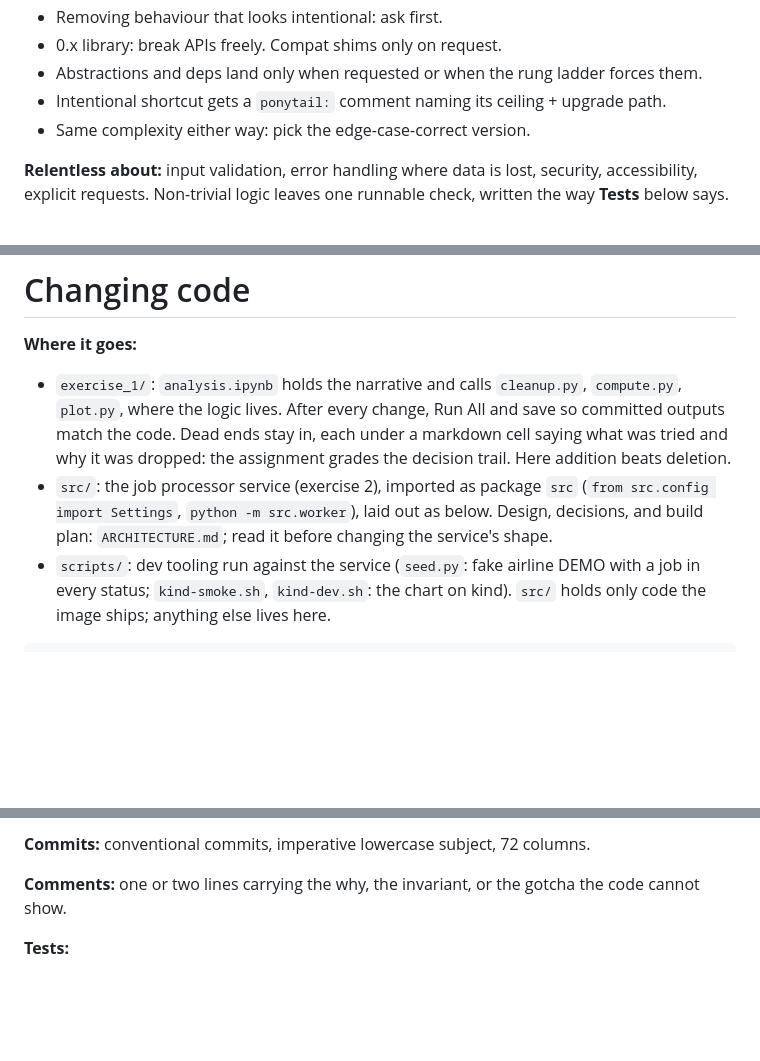
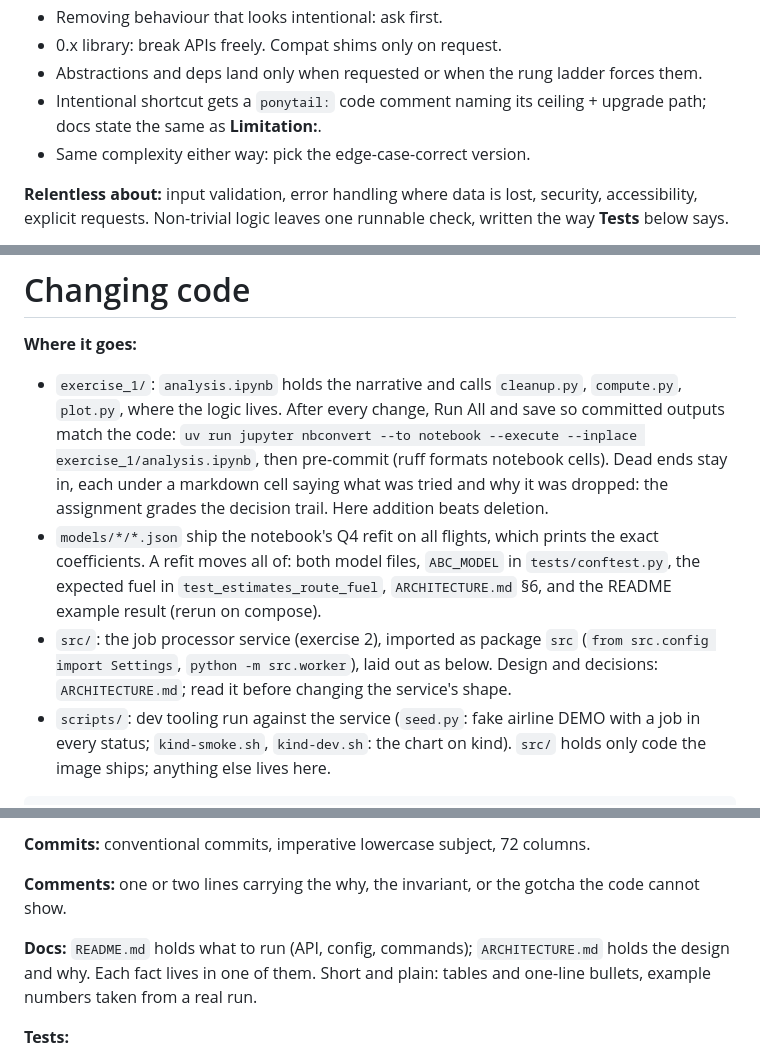
Before and after one commit to j04n-f/OptiFuel, a Markdown page: AGENTS.md, 3 parts joined by grey strips. GitHub-like rendering; blank space fills up the shorter version.

Commit message:
docs: record notebook, model and docs conventions in AGENTS.md

````diff
--- a/AGENTS.md
+++ b/AGENTS.md
@@ -19,7 +19,7 @@ Lazy = efficient, not careless. Best code = code never written.
 - Removing behaviour that looks intentional: ask first.
 - 0.x library: break APIs freely. Compat shims only on request.
 - Abstractions and deps land only when requested or when the rung ladder forces them.
-- Intentional shortcut gets a `ponytail:` comment naming its ceiling + upgrade path.
+- Intentional shortcut gets a `ponytail:` code comment naming its ceiling + upgrade path; docs state the same as **Limitation:**.
 - Same complexity either way: pick the edge-case-correct version.
 
 **Relentless about:** input validation, error handling where data is lost, security, accessibility, explicit requests. Non-trivial logic leaves one runnable check, written the way **Tests** below says.
@@ -50,8 +50,9 @@ Caveman. Technical substance stays, fluff dies.
 
 **Where it goes:**
 
-- `exercise_1/`: `analysis.ipynb` holds the narrative and calls `cleanup.py`, `compute.py`, `plot.py`, where the logic lives. After every change, Run All and save so committed outputs match the code. Dead ends stay in, each under a markdown cell saying what was tried and why it was dropped: the assignment grades the decision trail. Here addition beats deletion.
-- `src/`: the job processor service (exercise 2), imported as package `src` (`from src.config import Settings`, `python -m src.worker`), laid out as below. Design, decisions, and build plan: `ARCHITECTURE.md`; read it before changing the service's shape.
+- `exercise_1/`: `analysis.ipynb` holds the narrative and calls `cleanup.py`, `compute.py`, `plot.py`, where the logic lives. After every change, Run All and save so committed outputs match the code: `uv run jupyter nbconvert --to notebook --execute --inplace exercise_1/analysis.ipynb`, then pre-commit (ruff formats notebook cells). Dead ends stay in, each under a markdown cell saying what was tried and why it was dropped: the assignment grades the decision trail. Here addition beats deletion.
+- `models/*/*.json` ship the notebook's Q4 refit on all flights, which prints the exact coefficients. A refit moves all of: both model files, `ABC_MODEL` in `tests/conftest.py`, the expected fuel in `test_estimates_route_fuel`, `ARCHITECTURE.md` §6, and the README example result (rerun on compose).
+- `src/`: the job processor service (exercise 2), imported as package `src` (`from src.config import Settings`, `python -m src.worker`), laid out as below. Design and decisions: `ARCHITECTURE.md`; read it before changing the service's shape.
 - `scripts/`: dev tooling run against the service (`seed.py`: fake airline DEMO with a job in every status; `kind-smoke.sh`, `kind-dev.sh`: the chart on kind). `src/` holds only code the image ships; anything else lives here.
 
 ```
@@ -86,6 +87,8 @@ docker-compose.yaml  local stack
 
 **Comments:** one or two lines carrying the why, the invariant, or the gotcha the code cannot show.
 
+**Docs:** `README.md` holds what to run (API, config, commands); `ARCHITECTURE.md` holds the design and why. Each fact lives in one of them. Short and plain: tables and one-line bullets, example numbers taken from a real run.
+
 **Tests:**
 
 - **End-to-end first**: drive the app over HTTP through `TestClient`, wired by `api.py`, with fakes only at the outer edge (repositories, clients). A job test submits with `POST /v1/jobs`, the fake queue runs the worker task inline, and `GET /v1/jobs/{id}` reads the outcome. A unit test is for pure logic whose edge cases HTTP cannot reach cheaply (fuel integration math).
````
